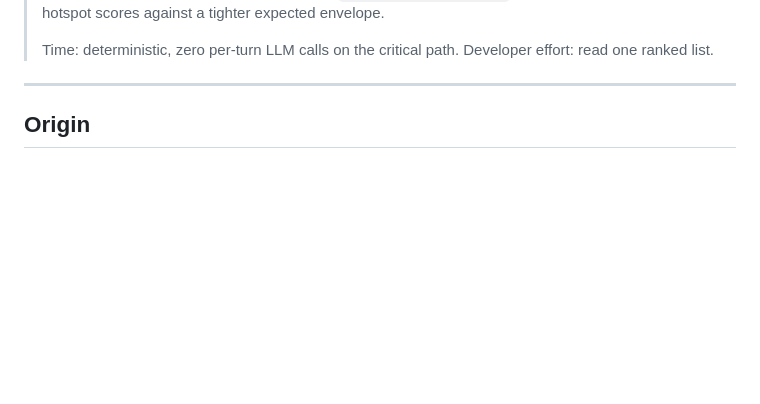
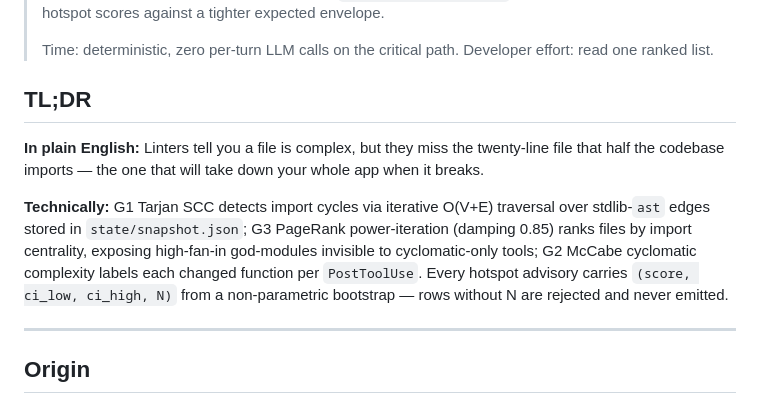
Before and after one commit to enchanter-ai/gorgon, a Markdown page: README.md, the part around the change. GitHub-like rendering; blank space fills up the shorter version.

Commit message:
docs(readme): add "TL;DR" section (plain English + technical)

```diff
--- a/README.md
+++ b/README.md
@@ -18,6 +18,12 @@ Gazes at the repository, freezes its current structure into an immutable snapsho
 > Session start, **gorgon-gaze** walks 247 `*.py` files in the repo, builds the import adjacency, and runs **G1 Tarjan** + **G3 PageRank** in 0.4s. Snapshot persists atomically to `state/snapshot.json`. Turn 14, the developer edits `plugins/auth/registry.py`. **gorgon-watcher** re-parses the touched file plus its 6 importers and updates the adjacency without a full re-walk. Turn 22, the developer asks `/gorgon:hotspots`. Top result: `plugins/auth/registry.py — score=0.087, CI=(0.071, 0.103), N=247, kind=coupling` — high import-fan-in, low cyclomatic, classic god-module signature. Turn 38, `/compact` fires — **gorgon-learning** computes drift between this snapshot and the prior, updates the per-(repo × hotspot-kind) Gauss posterior in `state/learnings.jsonl`. Next session, the same hotspot scores against a tighter expected envelope.
 >
 > Time: deterministic, zero per-turn LLM calls on the critical path. Developer effort: read one ranked list.
+
+## TL;DR
+
+**In plain English:** Linters tell you a file is complex, but they miss the twenty-line file that half the codebase imports — the one that will take down your whole app when it breaks.
+
+**Technically:** G1 Tarjan SCC detects import cycles via iterative O(V+E) traversal over stdlib-`ast` edges stored in `state/snapshot.json`; G3 PageRank power-iteration (damping 0.85) ranks files by import centrality, exposing high-fan-in god-modules invisible to cyclomatic-only tools; G2 McCabe cyclomatic complexity labels each changed function per `PostToolUse`. Every hotspot advisory carries `(score, ci_low, ci_high, N)` from a non-parametric bootstrap — rows without N are rejected and never emitted.
 
 ---
 
```
